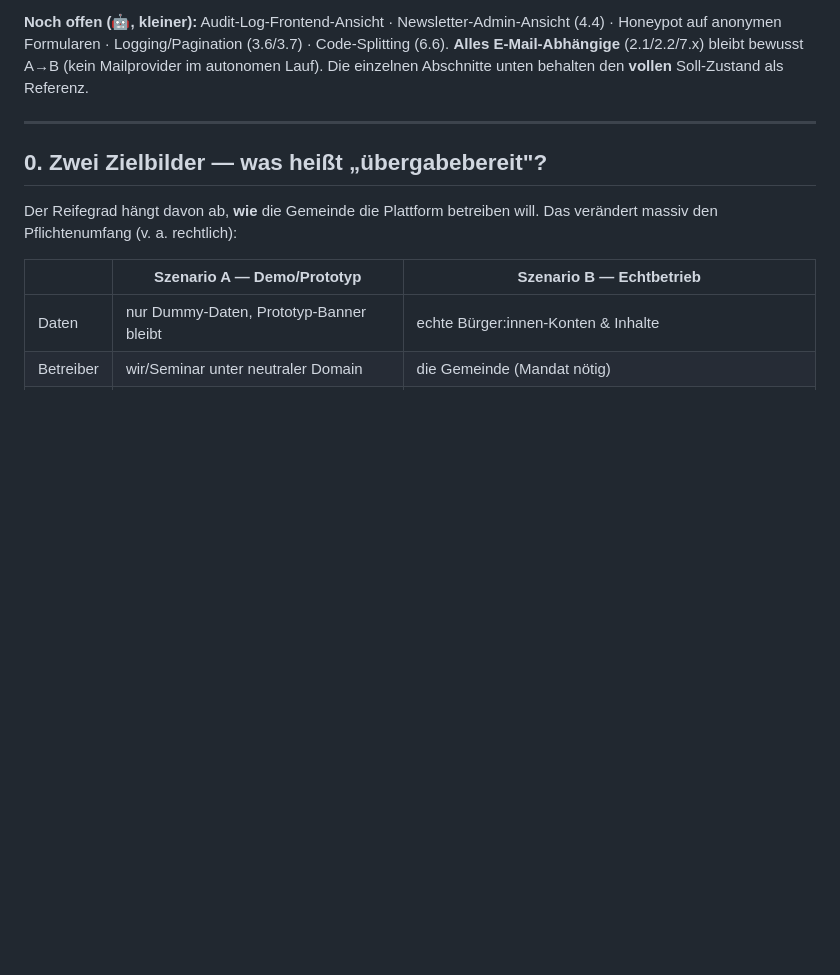
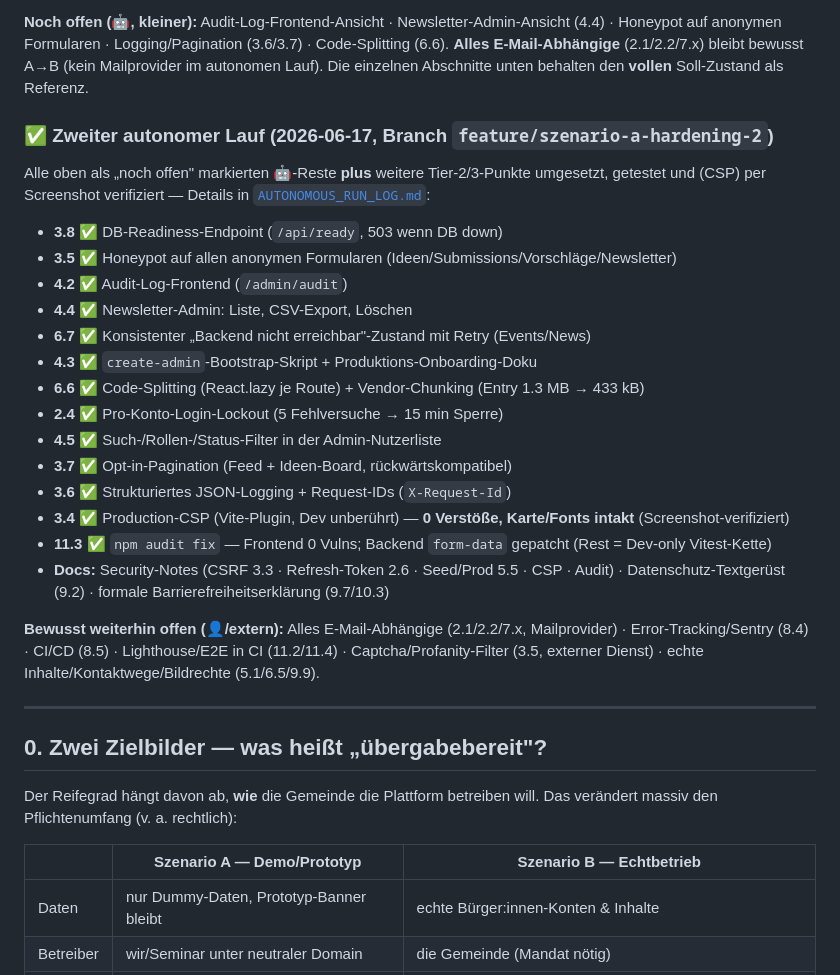
Before and after one commit to AnshulAgrawal7/zoe-sustainability-platform, a Markdown page: Future_Work.md, the part around the change. Rendered like a GitHub page; blank space fills up the shorter version.

```diff
--- a/Future_Work.md
+++ b/Future_Work.md
@@ -41,6 +41,32 @@ Details + Tests in [`AUTONOMOUS_RUN_LOG.md`](AUTONOMOUS_RUN_LOG.md)):
 Code-Splitting (6.6). **Alles E-Mail-Abhängige** (2.1/2.2/7.x) bleibt bewusst
 A→B (kein Mailprovider im autonomen Lauf). Die einzelnen Abschnitte unten
 behalten den **vollen** Soll-Zustand als Referenz.
+
+### ✅ Zweiter autonomer Lauf (2026-06-17, Branch `feature/szenario-a-hardening-2`)
+
+Alle oben als „noch offen" markierten 🤖-Reste **plus** weitere Tier-2/3-Punkte
+umgesetzt, getestet und (CSP) per Screenshot verifiziert — Details in
+[`AUTONOMOUS_RUN_LOG.md`](AUTONOMOUS_RUN_LOG.md):
+
+- **3.8 ✅** DB-Readiness-Endpoint (`/api/ready`, 503 wenn DB down)
+- **3.5 ✅** Honeypot auf allen anonymen Formularen (Ideen/Submissions/Vorschläge/Newsletter)
+- **4.2 ✅** Audit-Log-Frontend (`/admin/audit`)
+- **4.4 ✅** Newsletter-Admin: Liste, CSV-Export, Löschen
+- **6.7 ✅** Konsistenter „Backend nicht erreichbar"-Zustand mit Retry (Events/News)
+- **4.3 ✅** `create-admin`-Bootstrap-Skript + Produktions-Onboarding-Doku
+- **6.6 ✅** Code-Splitting (React.lazy je Route) + Vendor-Chunking (Entry 1.3 MB → 433 kB)
+- **2.4 ✅** Pro-Konto-Login-Lockout (5 Fehlversuche → 15 min Sperre)
+- **4.5 ✅** Such-/Rollen-/Status-Filter in der Admin-Nutzerliste
+- **3.7 ✅** Opt-in-Pagination (Feed + Ideen-Board, rückwärtskompatibel)
+- **3.6 ✅** Strukturiertes JSON-Logging + Request-IDs (`X-Request-Id`)
+- **3.4 ✅** Production-CSP (Vite-Plugin, Dev unberührt) — **0 Verstöße, Karte/Fonts intakt** (Screenshot-verifiziert)
+- **11.3 ✅** `npm audit fix` — Frontend 0 Vulns; Backend `form-data` gepatcht (Rest = Dev-only Vitest-Kette)
+- **Docs:** Security-Notes (CSRF 3.3 · Refresh-Token 2.6 · Seed/Prod 5.5 · CSP · Audit) · Datenschutz-Textgerüst (9.2) · formale Barrierefreiheitserklärung (9.7/10.3)
+
+**Bewusst weiterhin offen (👤/extern):** Alles E-Mail-Abhängige (2.1/2.2/7.x,
+Mailprovider) · Error-Tracking/Sentry (8.4) · CI/CD (8.5) · Lighthouse/E2E in CI
+(11.2/11.4) · Captcha/Profanity-Filter (3.5, externer Dienst) · echte
+Inhalte/Kontaktwege/Bildrechte (5.1/6.5/9.9).
 
 ---
 
```
Also changed, not shown: AUTONOMOUS_RUN_LOG.md (+55 -0 lines).
